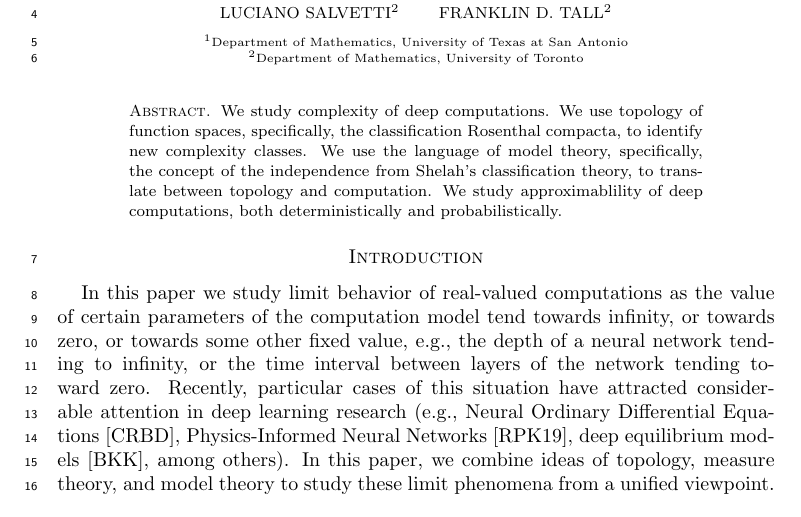
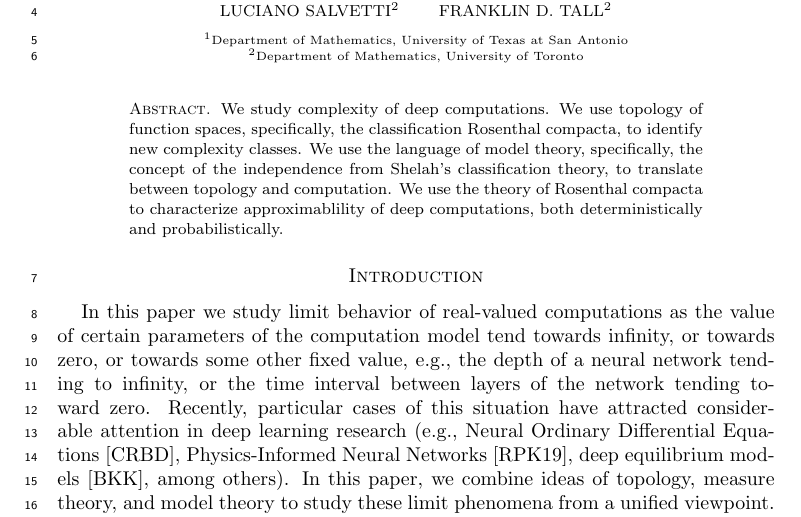
Before and after one commit to tonamatos/DeepComputationsNIP, a LaTeX paper (main.tex): part of page 1 of 21, cut so that both start at the same text. Compiled offline with pdfLaTeX.

Commit message:
Tweaked abstract further

```diff
--- a/main.tex
+++ b/main.tex
@@ -84,7 +84,7 @@ $^{2}$Department of Mathematics, University of Toronto\\
 }
 
 \begin{abstract}
-We study complexity of deep computations. We use topology of function spaces, specifically, the classification Rosenthal compacta, to identify new complexity classes.  We use the language of model theory, specifically,  the concept of  the independence from Shelah's classification theory,  to translate between topology and computation. We study approximablility of deep computations, both deterministically and probabilistically.
+We study complexity of deep computations. We use topology of function spaces, specifically, the classification Rosenthal compacta, to identify new complexity classes.  We use the language of model theory, specifically,  the concept of  the independence from Shelah's classification theory,  to translate between topology and computation. We use the theory of Rosenthal compacta to characterize approximablility of deep computations, both deterministically and probabilistically.
 \end{abstract}
 
 \maketitle
```
Also changed, not shown: main.pdf, 2 other files.
